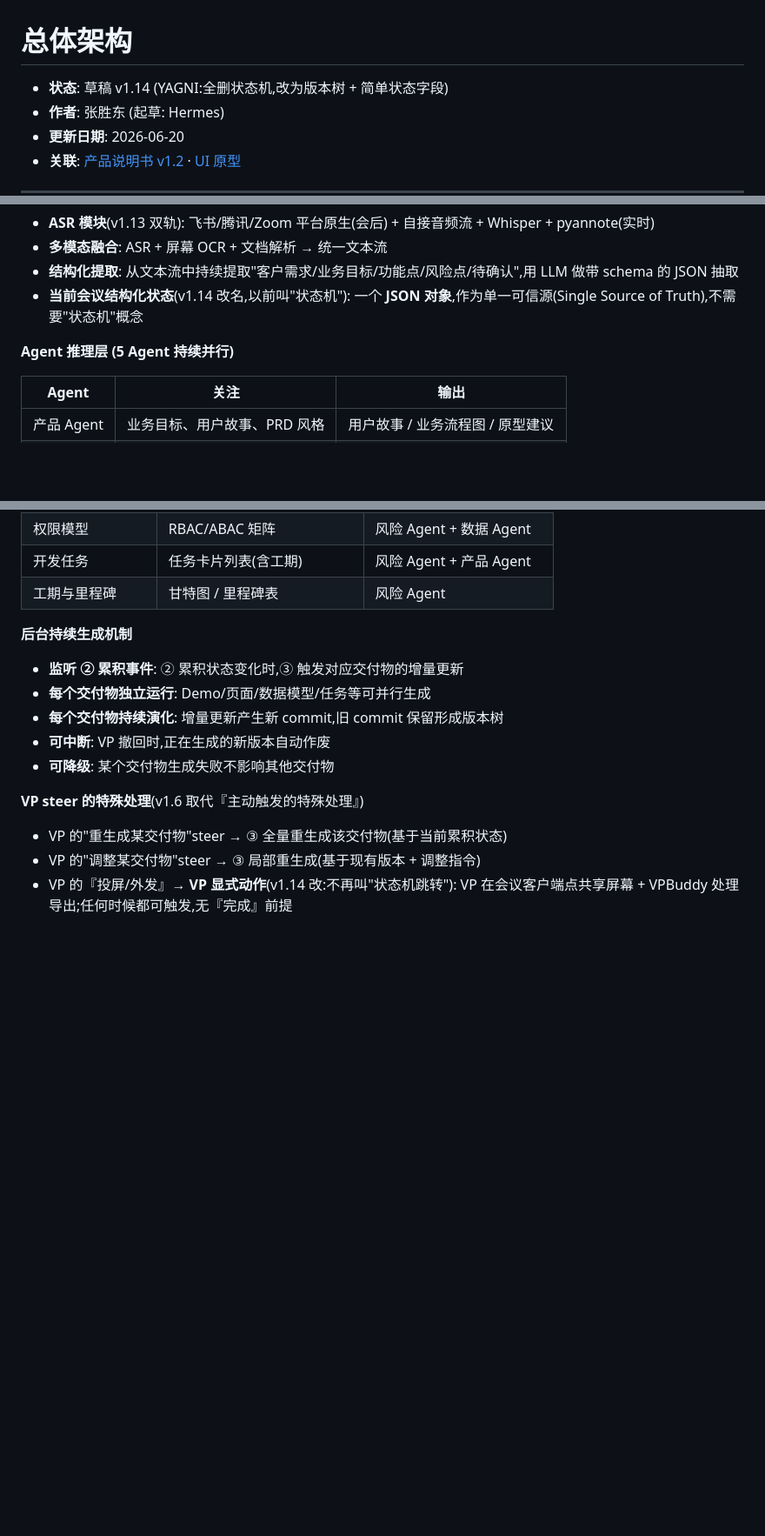
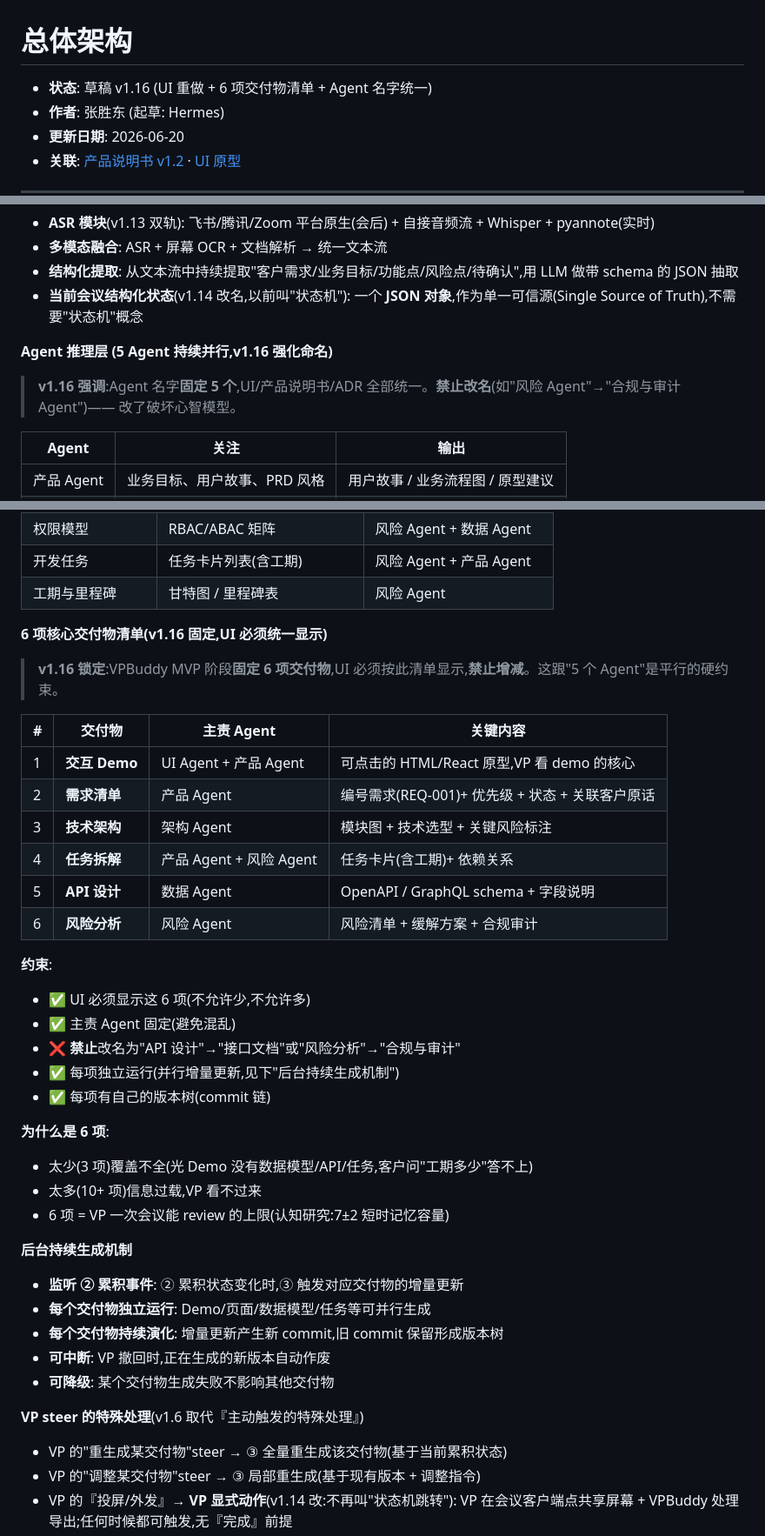
Before and after one commit to zhangsheng377/vpbuddy, a Markdown page: docs/design/总体架构.md, 3 parts joined by grey strips. Shown at 87% size. Rendered like a GitHub page; blank space fills up the shorter version.

Commit message:
docs(architecture): v1.16 - UI 重做 + 6 项交付物清单 + Agent 名字统一
- 6 项交付物清单:VPBuddy MVP 固定 6 项(交互Demo/需求清单/技术架构/任务拆解/API设计/风险分析),UI 必须统一显示,禁止增减或改名
- 5 个 Agent 名字强化:产品/架构/UI/数据/风险,禁止改名(如风险 Agent -> 合规与审计 Agent)
- 状态:草稿 v1.16
- 9 版本表加 v1.16

```diff
--- a/docs/design/总体架构.md
+++ b/docs/design/总体架构.md
@@ -1,6 +1,6 @@
 # 总体架构
 
-- **状态**: 草稿 v1.14 (YAGNI:全删状态机,改为版本树 + 简单状态字段)
+- **状态**: 草稿 v1.16 (UI 重做 + 6 项交付物清单 + Agent 名字统一)
 - **作者**: 张胜东 (起草: Hermes)
 - **更新日期**: 2026-06-20
 - **关联**: [产品说明书 v1.2](../product-spec/VPBuddy_产品说明书.md) · [UI 原型](../../ui-mockups/)
@@ -420,7 +420,9 @@ VPBuddy 内部合并:
 - **结构化提取**: 从文本流中持续提取"客户需求/业务目标/功能点/风险点/待确认",用 LLM 做带 schema 的 JSON 抽取
 - **当前会议结构化状态**(v1.14 改名,以前叫"状态机"): 一个 **JSON 对象**,作为单一可信源(Single Source of Truth),不需要"状态机"概念
 
-**Agent 推理层 (5 Agent 持续并行)**
+**Agent 推理层 (5 Agent 持续并行,v1.16 强化命名)**
+
+> **v1.16 强调**:Agent 名字**固定 5 个**,UI/产品说明书/ADR 全部统一。**禁止改名**(如"风险 Agent"→"合规与审计 Agent")—— 改了破坏心智模型。
 
 | Agent | 关注 | 输出 |
 | --- | --- | --- |
@@ -461,6 +463,31 @@ VPBuddy 内部合并:
 | 权限模型 | RBAC/ABAC 矩阵 | 风险 Agent + 数据 Agent |
 | 开发任务 | 任务卡片列表(含工期) | 风险 Agent + 产品 Agent |
 | 工期与里程碑 | 甘特图 / 里程碑表 | 风险 Agent |
+
+**6 项核心交付物清单(v1.16 固定,UI 必须统一显示)**
+
+> **v1.16 锁定**:VPBuddy MVP 阶段**固定 6 项交付物**,UI 必须按此清单显示,**禁止增减**。这跟"5 个 Agent"是平行的硬约束。
+
+| # | 交付物 | 主责 Agent | 关键内容 |
+| --- | --- | --- | --- |
+| 1 | **交互 Demo** | UI Agent + 产品 Agent | 可点击的 HTML/React 原型,VP 看 demo 的核心 |
+| 2 | **需求清单** | 产品 Agent | 编号需求(REQ-001)+ 优先级 + 状态 + 关联客户原话 |
+| 3 | **技术架构** | 架构 Agent | 模块图 + 技术选型 + 关键风险标注 |
+| 4 | **任务拆解** | 产品 Agent + 风险 Agent | 任务卡片(含工期)+ 依赖关系 |
+| 5 | **API 设计** | 数据 Agent | OpenAPI / GraphQL schema + 字段说明 |
+| 6 | **风险分析** | 风险 Agent | 风险清单 + 缓解方案 + 合规审计 |
+
+**约束**:
+- ✅ UI 必须显示这 6 项(不允许少,不允许多)
+- ✅ 主责 Agent 固定(避免混乱)
+- ❌ **禁止**改名为"API 设计"→"接口文档"或"风险分析"→"合规与审计"
+- ✅ 每项独立运行(并行增量更新,见下"后台持续生成机制")
+- ✅ 每项有自己的版本树(commit 链)
+
+**为什么是 6 项**:
+- 太少(3 项)覆盖不全(光 Demo 没有数据模型/API/任务,客户问"工期多少"答不上)
+- 太多(10+ 项)信息过载,VP 看不过来
+- 6 项 = VP 一次会议能 review 的上限(认知研究:7±2 短时记忆容量)
 
 **后台持续生成机制**
 
```
Also changed, not shown: other parts of docs/design/总体架构.md (+2 -1 lines).
